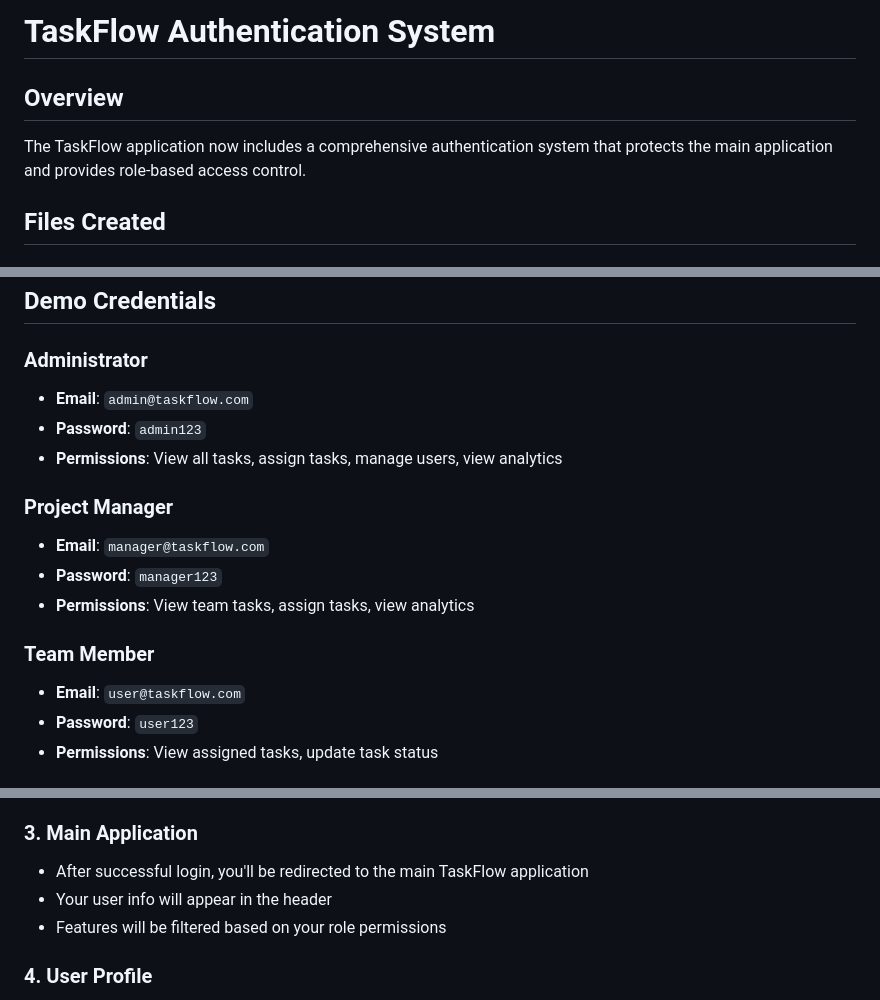
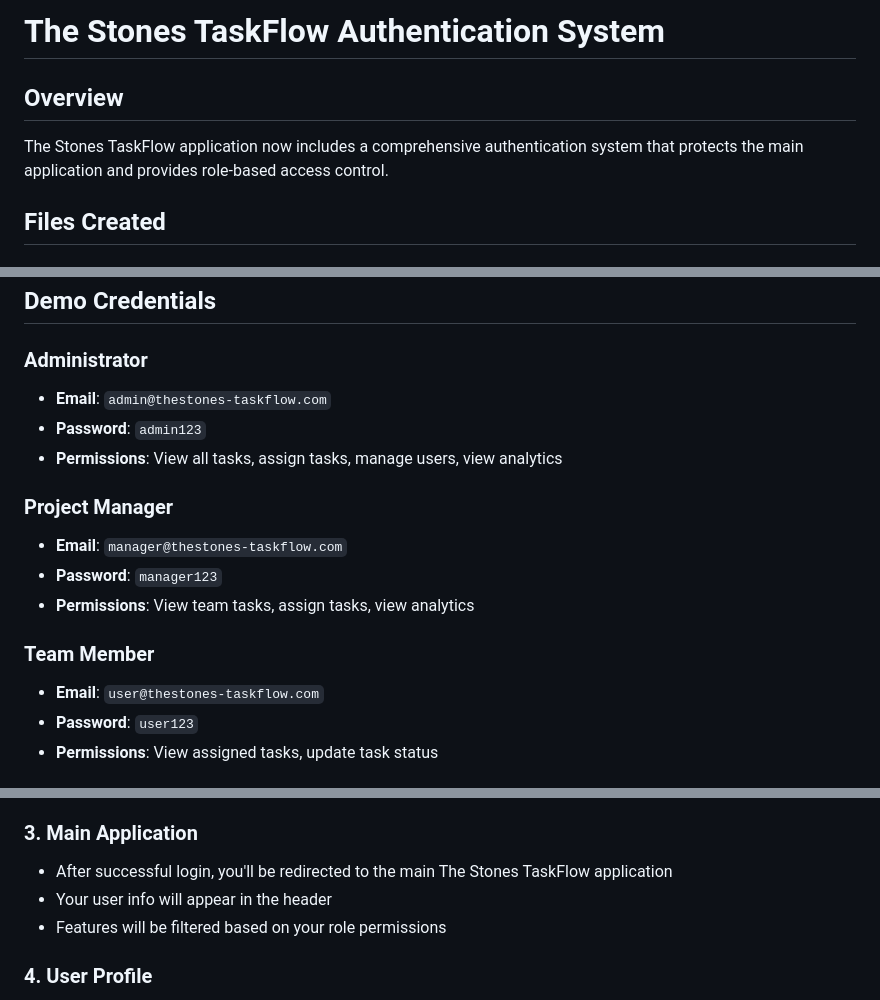
Before and after one commit to Swathi1514/Task_Delegation, a Markdown page: AUTH_README.md, 3 parts joined by grey strips. GitHub-like rendering.

Commit message:
Update AUTH_README.md: Update demo credentials to The Stones TaskFlow branding with new email domains

```diff
--- a/AUTH_README.md
+++ b/AUTH_README.md
@@ -1,8 +1,8 @@
-# TaskFlow Authentication System
+# The Stones TaskFlow Authentication System
 
 ## Overview
 
-The TaskFlow application now includes a comprehensive authentication system that protects the main application and provides role-based access control.
+The Stones TaskFlow application now includes a comprehensive authentication system that protects the main application and provides role-based access control.
 
 ## Files Created
 
@@ -45,17 +45,17 @@ The TaskFlow application now includes a comprehensive authentication system that
 ## Demo Credentials
 
 ### Administrator
-- **Email**: `admin@taskflow.com`
+- **Email**: `admin@thestones-taskflow.com`
 - **Password**: `admin123`
 - **Permissions**: View all tasks, assign tasks, manage users, view analytics
 
 ### Project Manager
-- **Email**: `manager@taskflow.com`
+- **Email**: `manager@thestones-taskflow.com`
 - **Password**: `manager123`
 - **Permissions**: View team tasks, assign tasks, view analytics
 
 ### Team Member
-- **Email**: `user@taskflow.com`
+- **Email**: `user@thestones-taskflow.com`
 - **Password**: `user123`
 - **Permissions**: View assigned tasks, update task status
 
@@ -84,7 +84,7 @@ open login.html
 - System will simulate SSO authentication
 
 ### 3. **Main Application**
-- After successful login, you'll be redirected to the main TaskFlow application
+- After successful login, you'll be redirected to the main The Stones TaskFlow application
 - Your user info will appear in the header
 - Features will be filtered based on your role permissions
 
```
Also changed, not shown: other parts of AUTH_README.md (+2 -2 lines).
